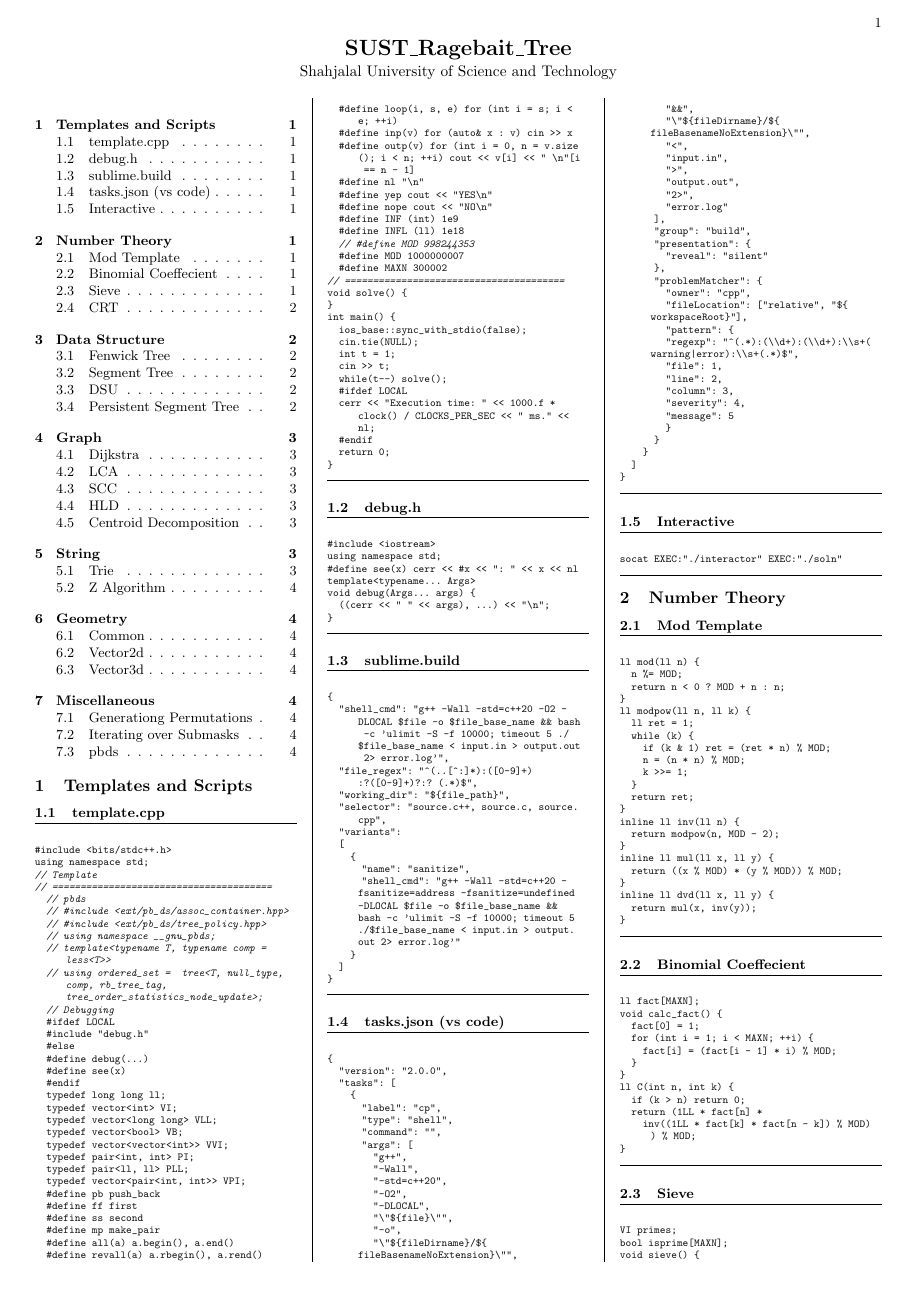
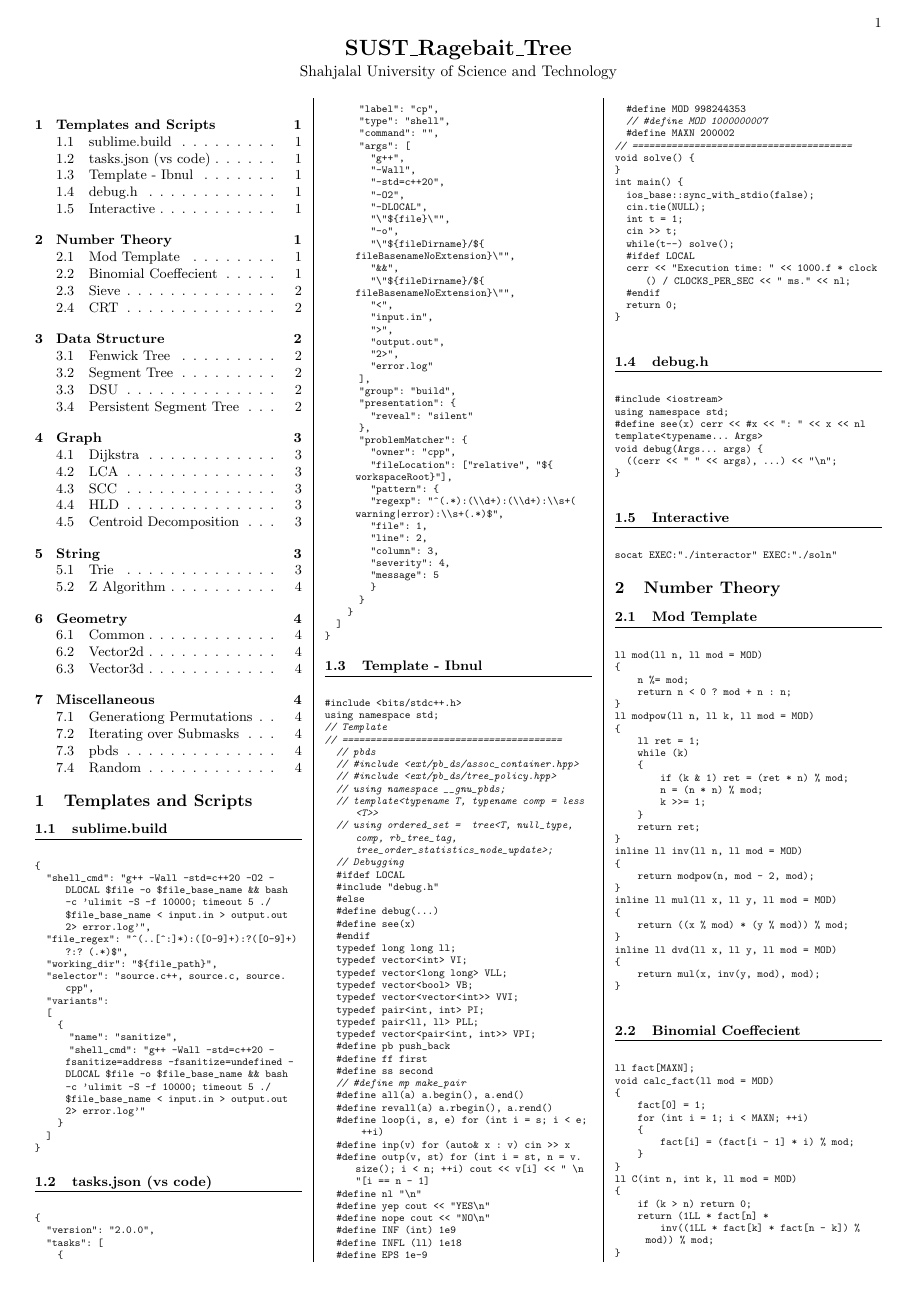
Before and after one commit to MysteriousBits/SUST_Regebait_Tree, a LaTeX document (codebook/codebook.tex, which reads codebook/config.sty, codebook/math.tex, codebook/template.tex): page 1 of 4. Compiled offline with pdfLaTeX.

Commit message:
template and scripts update

```diff
--- a/codebook/config.sty
+++ b/codebook/config.sty
@@ -21,12 +21,12 @@
   aboveskip=5pt,
   columns=flexible,
   linewidth=\linewidth,
-  xrightmargin=5pt
+  xrightmargin=2pt
 }
 
 % Set coloumn dividers
 \setlength{\columnseprule}{0.2pt} % Multicol separation line with
-\setlength{\columnsep}{20pt} % Multicol separation margin
+\setlength{\columnsep}{15pt} % Multicol separation margin
 
 % Compact TOC
 \renewcommand{\cfttoctitlefont}{\large\bfseries} % small TOC title
@@ -66,8 +66,8 @@
 
 \newcommand{\sectionend}{
  % \vspace{0.5em}%
- \hrule height 0.2pt%
- % \vspace{1em}%
+%  \hrule height 0.2pt%
+ \vspace{-1em}%
 }
 
 % page number at top right
--- a/codebook/math.tex
+++ b/codebook/math.tex
@@ -2,33 +2,39 @@
 
 \section{Mod Template}
 \begin{lstlisting}[language=C++]
-ll mod(ll n) {
-  n %= MOD;
-  return n < 0 ? MOD + n : n;
+ll mod(ll n, ll mod = MOD)
+{
+    n %= mod;
+    return n < 0 ? mod + n : n;
 }
 
-ll modpow(ll n, ll k) {
+ll modpow(ll n, ll k, ll mod = MOD)
+{
     ll ret = 1;
 
-  while (k) {
-    if (k & 1) ret = (ret * n) % MOD;
-    n = (n * n) % MOD;
+    while (k)
+    {
+        if (k & 1) ret = (ret * n) % mod;
+        n = (n * n) % mod;
         k >>= 1;
     }
 
     return ret;
 }
 
-inline ll inv(ll n) {
-  return modpow(n, MOD - 2);
+inline ll inv(ll n, ll mod = MOD)
+{
+    return modpow(n, mod - 2, mod);
 }
 
-inline ll mul(ll x, ll y) {
-  return ((x % MOD) * (y % MOD)) % MOD;
+inline ll mul(ll x, ll y, ll mod = MOD)
+{
+    return ((x % mod) * (y % mod)) % mod;
 }
 
-inline ll dvd(ll x, ll y) {
-  return mul(x, inv(y));
+inline ll dvd(ll x, ll y, ll mod = MOD)
+{
+    return mul(x, inv(y, mod), mod);
 }
 \end{lstlisting}
 \sectionend
@@ -37,17 +43,21 @@ inline ll dvd(ll x, ll y) {
 \begin{lstlisting}[language=C++]
 ll fact[MAXN];
 
-void calc_fact() {
+void calc_fact(ll mod = MOD)
+{
     fact[0] = 1;
-  for (int i = 1; i < MAXN; ++i) {
-    fact[i] = (fact[i - 1] * i) % MOD;
+    for (int i = 1; i < MAXN; ++i)
+    {
+        fact[i] = (fact[i - 1] * i) % mod;
     }
 }
 
-ll C(int n, int k) {
+ll C(int n, int k, ll mod = MOD)
+{
     if (k > n) return 0;
+
     return (1LL * fact[n] *
-    inv((1LL * fact[k] * fact[n - k]) % MOD)) % MOD;
+        inv((1LL * fact[k] * fact[n - k]) % mod)) % mod;
 }
 \end{lstlisting}
 \sectionend
--- a/codebook/template.tex
+++ b/codebook/template.tex
@@ -1,91 +1,4 @@
 \chapter{Templates and Scripts}
-
-\section{template.cpp}
-\begin{lstlisting}[language=C++]
-#include <bits/stdc++.h>
-using namespace std;
-
-// Template
-// =======================================
-  // pbds
-  // #include <ext/pb_ds/assoc_container.hpp>
-  // #include <ext/pb_ds/tree_policy.hpp>
-  // using namespace __gnu_pbds;
-  // template<typename T, typename comp = less<T>>
-  // using ordered_set =  tree<T, null_type, comp, rb_tree_tag, tree_order_statistics_node_update>;
-
-  // Debugging
-  #ifdef LOCAL
-  #include "debug.h"
-  #else
-  #define debug(...)
-  #define see(x)
-  #endif
-
-  typedef long long ll;
-  typedef vector<int> VI;
-  typedef vector<long long> VLL;
-  typedef vector<bool> VB;
-  typedef vector<vector<int>> VVI;
-  typedef pair<int, int> PI;
-  typedef pair<ll, ll> PLL;
-  typedef vector<pair<int, int>> VPI;
-
-  #define pb push_back
-  #define ff first
-  #define ss second
-  #define mp make_pair
-  #define all(a) a.begin(), a.end()
-  #define revall(a) a.rbegin(), a.rend()
-
-  #define loop(i, s, e) for (int i = s; i < e; ++i)
-  #define inp(v) for (auto& x : v) cin >> x
-  #define outp(v) for (int i = 0, n = v.size(); i < n; ++i) cout << v[i] << " \n"[i == n - 1]
-
-  #define nl "\n"
-  #define yep cout << "YES\n"
-  #define nope cout << "NO\n"
-
-  #define INF (int) 1e9
-  #define INFL (ll) 1e18
-  // #define MOD 998244353
-  #define MOD 1000000007
-  #define MAXN 300002
-// =======================================
-
-void solve() {
-}
-
-int main() {
-  ios_base::sync_with_stdio(false);
-  cin.tie(NULL);
-
-  int t = 1;
-  cin >> t;
-  while(t--) solve();
-
-  #ifdef LOCAL
-  cerr << "Execution time: " << 1000.f * clock() / CLOCKS_PER_SEC << " ms." << nl;
-  #endif
-
-  return 0;
-}
-\end{lstlisting}
-\sectionend
-
-\section{debug.h}
-\begin{lstlisting}[language=C++]
-#include <iostream>
-using namespace std;
-
-#define see(x) cerr << #x << ": " << x << nl
-
-template<typename... Args>
-void debug(Args... args) {
-  ((cerr << " " << args), ...) << "\n";
-}
-\end{lstlisting}
-\sectionend
 
 \section{sublime.build}
 \begin{lstlisting}
@@ -156,6 +69,94 @@ void debug(Args... args) {
 \end{lstlisting}
 \sectionend
 
+\section{Template - Ibnul}
+\begin{lstlisting}[language=C++]
+#include <bits/stdc++.h>
+using namespace std;
+
+// Template
+// =======================================
+  // pbds
+  // #include <ext/pb_ds/assoc_container.hpp>
+  // #include <ext/pb_ds/tree_policy.hpp>
+  // using namespace __gnu_pbds;
+  // template<typename T, typename comp = less<T>>
+  // using ordered_set =  tree<T, null_type, comp, rb_tree_tag, tree_order_statistics_node_update>;
+
+  // Debugging
+  #ifdef LOCAL
+  #include "debug.h"
+  #else
+  #define debug(...)
+  #define see(x)
+  #endif
+
+  typedef long long ll;
+  typedef vector<int> VI;
+  typedef vector<long long> VLL;
+  typedef vector<bool> VB;
+  typedef vector<vector<int>> VVI;
+  typedef pair<int, int> PI;
+  typedef pair<ll, ll> PLL;
+  typedef vector<pair<int, int>> VPI;
+
+  #define pb push_back
+  #define ff first
+  #define ss second
+  // #define mp make_pair
+  #define all(a) a.begin(), a.end()
+  #define revall(a) a.rbegin(), a.rend()
+
+  #define loop(i, s, e) for (int i = s; i < e; ++i)
+  #define inp(v) for (auto& x : v) cin >> x
+  #define outp(v, st) for (int i = st, n = v.size(); i < n; ++i) cout << v[i] << " \n"[i == n - 1]
+
+  #define nl "\n"
+  #define yep cout << "YES\n"
+  #define nope cout << "NO\n"
+
+  #define INF (int) 1e9
+  #define INFL (ll) 1e18
+  #define EPS 1e-9
+  #define MOD 998244353
+  // #define MOD 1000000007
+  #define MAXN 200002
+// =======================================
+
+void solve() {
+}
+
+int main() {
+  ios_base::sync_with_stdio(false);
+  cin.tie(NULL);
+
+  int t = 1;
+  cin >> t;
+  while(t--) solve();
+
+  #ifdef LOCAL
+  cerr << "Execution time: " << 1000.f * clock() / CLOCKS_PER_SEC << " ms." << nl;
+  #endif
+
+  return 0;
+}
+\end{lstlisting}
+\sectionend
+
+\section{debug.h}
+\begin{lstlisting}[language=C++]
+#include <iostream>
+using namespace std;
+
+#define see(x) cerr << #x << ": " << x << nl
+
+template<typename... Args>
+void debug(Args... args) {
+  ((cerr << " " << args), ...) << "\n";
+}
+\end{lstlisting}
+\sectionend
+
 \section{Interactive}
 \begin{lstlisting}
 socat EXEC:"./interactor" EXEC:"./soln"
```
Also changed, not shown: codebook/misc.tex (+11 -0 lines), codebook/codebook.pdf. Lines whose indentation alone changed are shown as unchanged.
